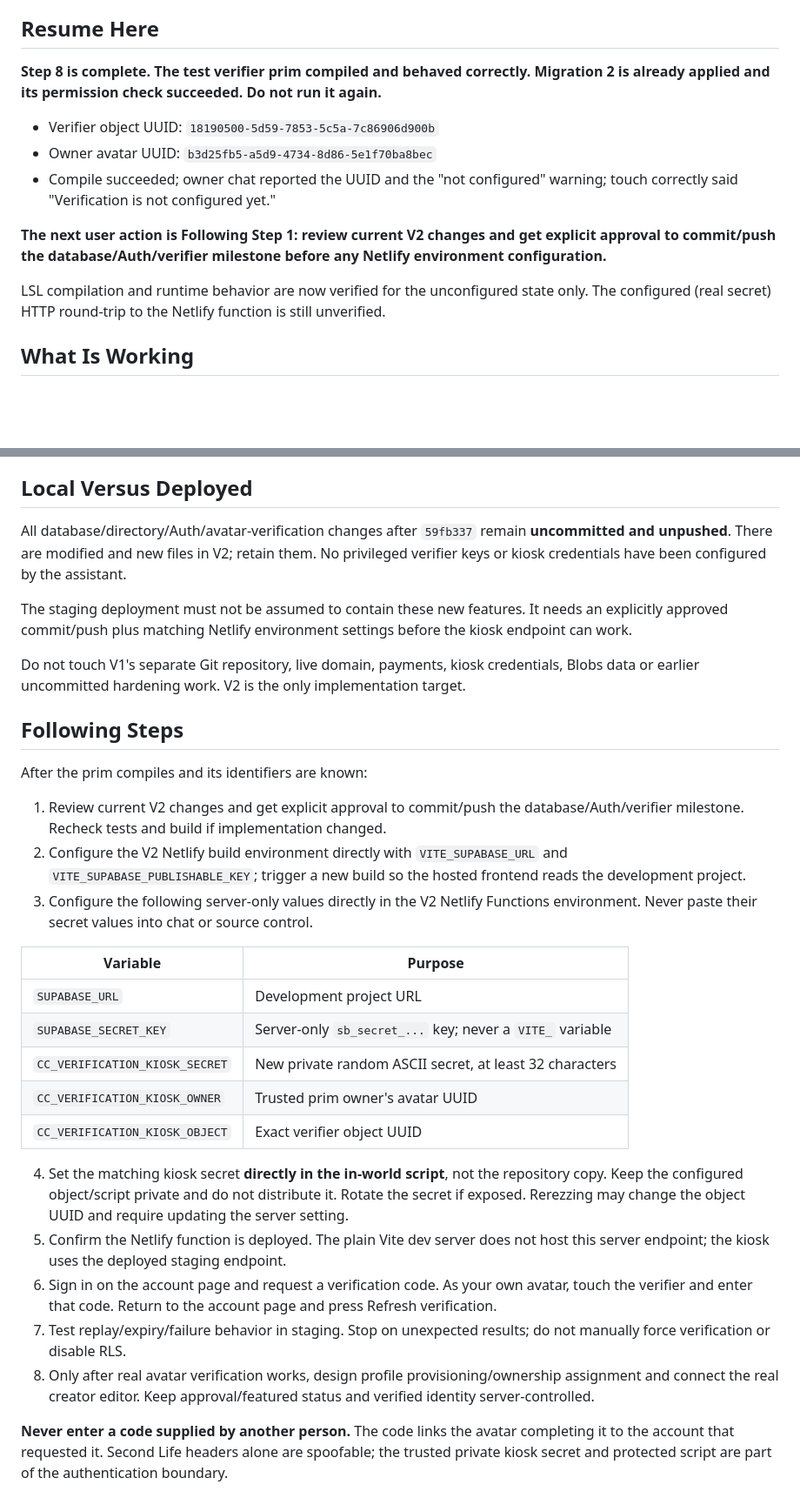
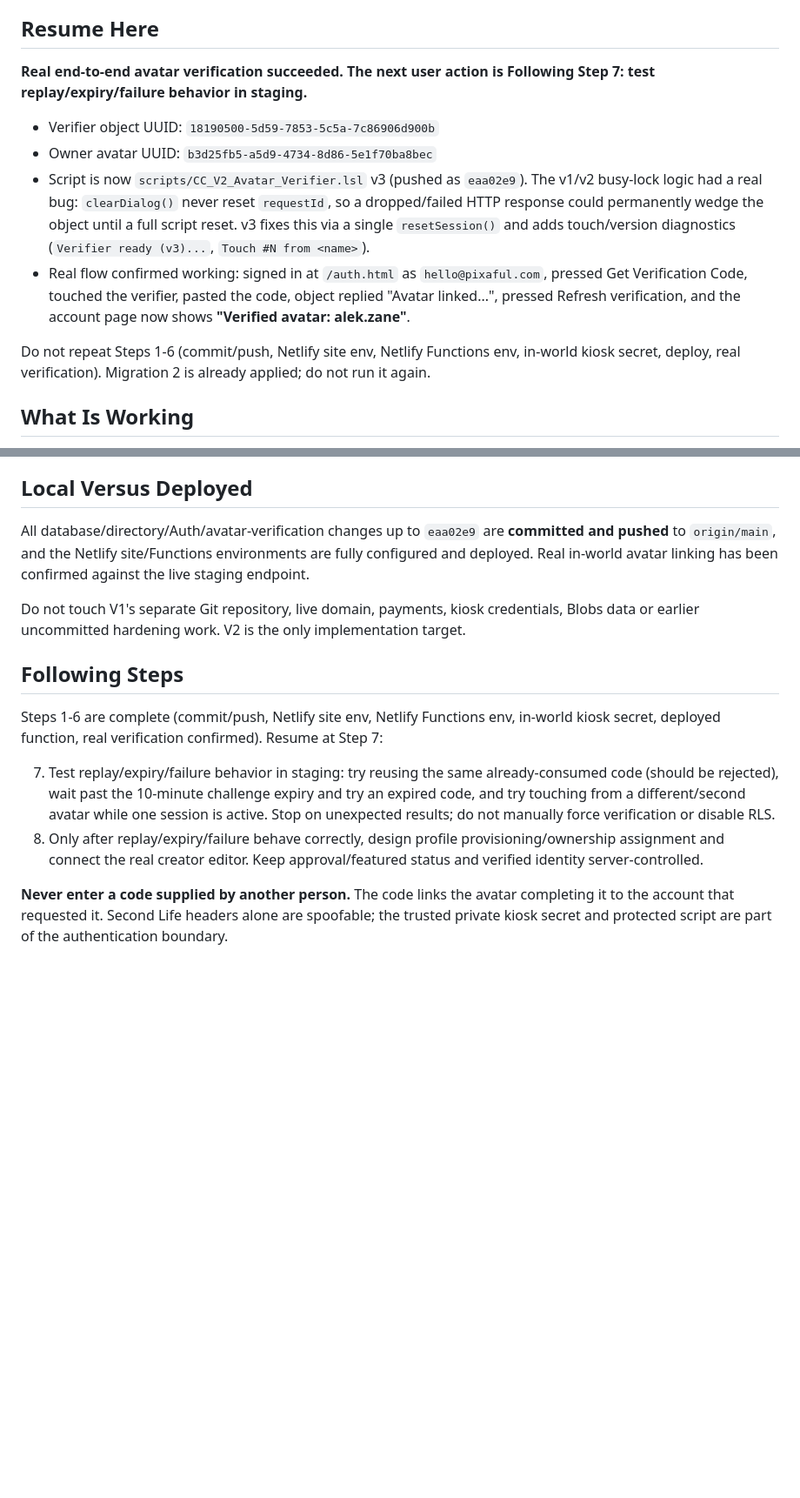
Before and after one commit to haydentomas/controlandchaos.co.uk.v2, a Markdown page: NEXT_STEPS.md, 2 parts joined by grey strips. Shown at 87% size. Drawn GitHub-style; blank space fills up the shorter version.

Commit message:
Update NEXT_STEPS: real avatar verification confirmed working

```diff
--- a/NEXT_STEPS.md
+++ b/NEXT_STEPS.md
@@ -4,15 +4,14 @@ Updated: 2026-10-05. Work paused at the user's request. No more implementation,
 
 ## Resume Here
 
-**Step 8 is complete. The test verifier prim compiled and behaved correctly. Migration 2 is already applied and its permission check succeeded. Do not run it again.**
+**Real end-to-end avatar verification succeeded. The next user action is Following Step 7: test replay/expiry/failure behavior in staging.**
 
 - Verifier object UUID: `18190500-5d59-7853-5c5a-7c86906d900b`
 - Owner avatar UUID: `b3d25fb5-a5d9-4734-8d86-5e1f70ba8bec`
-- Compile succeeded; owner chat reported the UUID and the "not configured" warning; touch correctly said "Verification is not configured yet."
+- Script is now `scripts/CC_V2_Avatar_Verifier.lsl` v3 (pushed as `eaa02e9`). The v1/v2 busy-lock logic had a real bug: `clearDialog()` never reset `requestId`, so a dropped/failed HTTP response could permanently wedge the object until a full script reset. v3 fixes this via a single `resetSession()` and adds touch/version diagnostics (`Verifier ready (v3)...`, `Touch #N from <name>`).
+- Real flow confirmed working: signed in at `/auth.html` as `hello@pixaful.com`, pressed Get Verification Code, touched the verifier, pasted the code, object replied "Avatar linked...", pressed Refresh verification, and the account page now shows **"Verified avatar: alek.zane"**.
 
-**The next user action is Following Step 1: review current V2 changes and get explicit approval to commit/push the database/Auth/verifier milestone before any Netlify environment configuration.**
-
-LSL compilation and runtime behavior are now verified for the unconfigured state only. The configured (real secret) HTTP round-trip to the Netlify function is still unverified.
+Do not repeat Steps 1-6 (commit/push, Netlify site env, Netlify Functions env, in-world kiosk secret, deploy, real verification). Migration 2 is already applied; do not run it again.
 
 ## What Is Working
 
@@ -46,33 +48,16 @@ The original confirmation-link error was not fully diagnosed. Optional SDK `sb_f
 
 ## Local Versus Deployed
 
-All database/directory/Auth/avatar-verification changes after `59fb337` remain **uncommitted and unpushed**. There are modified and new files in V2; retain them. No privileged verifier keys or kiosk credentials have been configured by the assistant.
-
-The staging deployment must not be assumed to contain these new features. It needs an explicitly approved commit/push plus matching Netlify environment settings before the kiosk endpoint can work.
+All database/directory/Auth/avatar-verification changes up to `eaa02e9` are **committed and pushed** to `origin/main`, and the Netlify site/Functions environments are fully configured and deployed. Real in-world avatar linking has been confirmed against the live staging endpoint.
 
 Do not touch V1's separate Git repository, live domain, payments, kiosk credentials, Blobs data or earlier uncommitted hardening work. V2 is the only implementation target.
 
 ## Following Steps
 
-After the prim compiles and its identifiers are known:
+Steps 1-6 are complete (commit/push, Netlify site env, Netlify Functions env, in-world kiosk secret, deployed function, real verification confirmed). Resume at Step 7:
 
-1. Review current V2 changes and get explicit approval to commit/push the database/Auth/verifier milestone. Recheck tests and build if implementation changed.
-2. Configure the V2 Netlify build environment directly with `VITE_SUPABASE_URL` and `VITE_SUPABASE_PUBLISHABLE_KEY`; trigger a new build so the hosted frontend reads the development project.
-3. Configure the following server-only values directly in the V2 Netlify Functions environment. Never paste their secret values into chat or source control.
-
-| Variable | Purpose |
-| --- | --- |
-| `SUPABASE_URL` | Development project URL |
-| `SUPABASE_SECRET_KEY` | Server-only `sb_secret_...` key; never a `VITE_` variable |
-| `CC_VERIFICATION_KIOSK_SECRET` | New private random ASCII secret, at least 32 characters |
-| `CC_VERIFICATION_KIOSK_OWNER` | Trusted prim owner's avatar UUID |
-| `CC_VERIFICATION_KIOSK_OBJECT` | Exact verifier object UUID |
-
-4. Set the matching kiosk secret **directly in the in-world script**, not the repository copy. Keep the configured object/script private and do not distribute it. Rotate the secret if exposed. Rerezzing may change the object UUID and require updating the server setting.
-5. Confirm the Netlify function is deployed. The plain Vite dev server does not host this server endpoint; the kiosk uses the deployed staging endpoint.
-6. Sign in on the account page and request a verification code. As your own avatar, touch the verifier and enter that code. Return to the account page and press Refresh verification.
-7. Test replay/expiry/failure behavior in staging. Stop on unexpected results; do not manually force verification or disable RLS.
-8. Only after real avatar verification works, design profile provisioning/ownership assignment and connect the real creator editor. Keep approval/featured status and verified identity server-controlled.
+7. Test replay/expiry/failure behavior in staging: try reusing the same already-consumed code (should be rejected), wait past the 10-minute challenge expiry and try an expired code, and try touching from a different/second avatar while one session is active. Stop on unexpected results; do not manually force verification or disable RLS.
+8. Only after replay/expiry/failure behave correctly, design profile provisioning/ownership assignment and connect the real creator editor. Keep approval/featured status and verified identity server-controlled.
 
 **Never enter a code supplied by another person.** The code links the avatar completing it to the account that requested it. Second Life headers alone are spoofable; the trusted private kiosk secret and protected script are part of the authentication boundary.
 
```
Also changed, not shown: other parts of NEXT_STEPS.md (+6 -3 lines).
